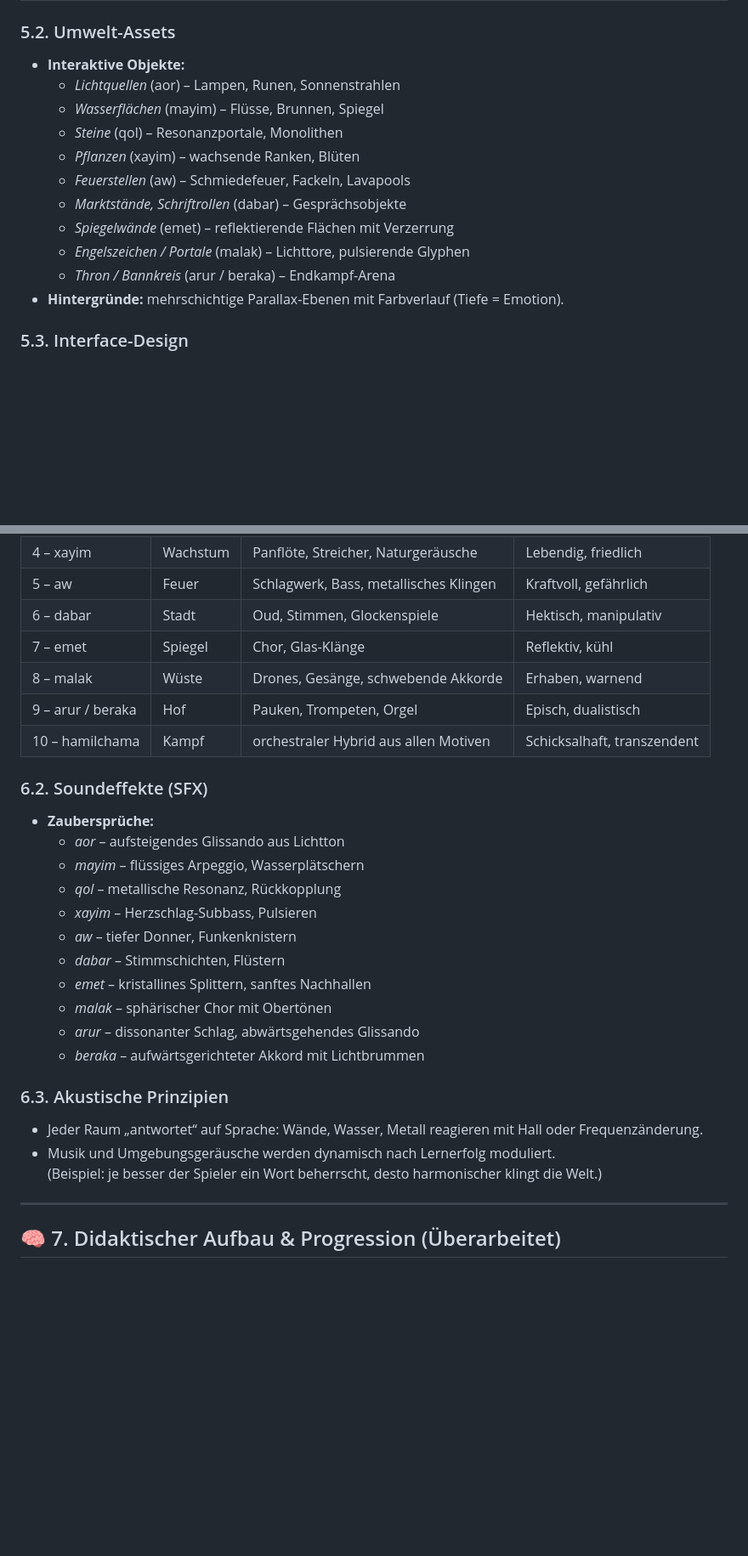
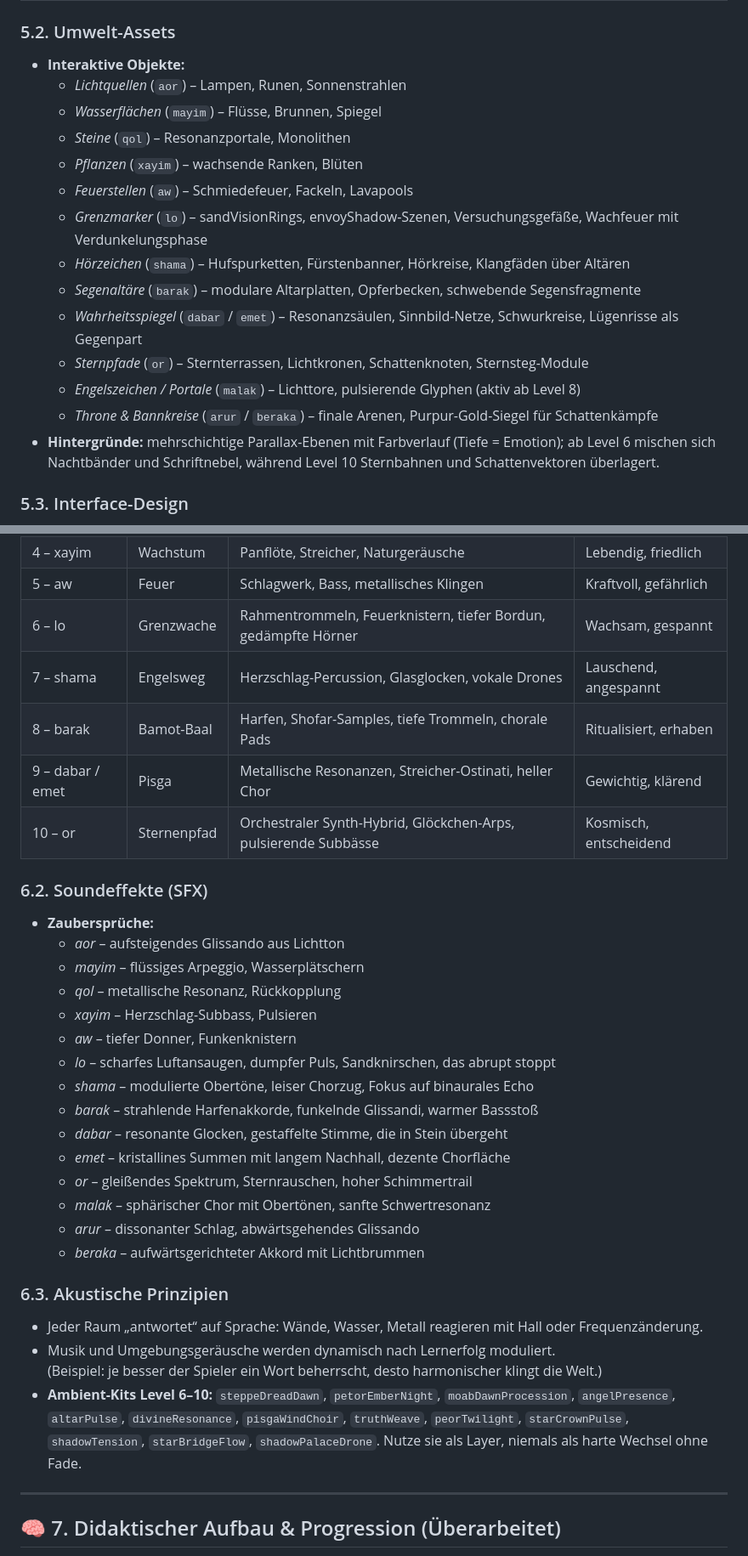
Before and after one commit to carli2/bileam, a Markdown page: AGENTS.md, 2 parts joined by grey strips. Shown at 85% size. Drawn GitHub-style; blank space fills up the shorter version.

Commit message:
AGENTS.md angepasst

```diff
--- a/AGENTS.md
+++ b/AGENTS.md
@@ -122,16 +122,19 @@ Am Anfang harmonisch und lehrreich, wird die Atmosphäre zunehmend prunkvoll, be
 
 ### 5.2. Umwelt-Assets
 - **Interaktive Objekte:**
-  - *Lichtquellen* (aor) – Lampen, Runen, Sonnenstrahlen
-  - *Wasserflächen* (mayim) – Flüsse, Brunnen, Spiegel
-  - *Steine* (qol) – Resonanzportale, Monolithen
-  - *Pflanzen* (xayim) – wachsende Ranken, Blüten
-  - *Feuerstellen* (aw) – Schmiedefeuer, Fackeln, Lavapools
-  - *Marktstände, Schriftrollen* (dabar) – Gesprächsobjekte
-  - *Spiegelwände* (emet) – reflektierende Flächen mit Verzerrung
-  - *Engelszeichen / Portale* (malak) – Lichttore, pulsierende Glyphen
-  - *Thron / Bannkreis* (arur / beraka) – Endkampf-Arena
-- **Hintergründe:** mehrschichtige Parallax-Ebenen mit Farbverlauf (Tiefe = Emotion).
+  - *Lichtquellen* (`aor`) – Lampen, Runen, Sonnenstrahlen
+  - *Wasserflächen* (`mayim`) – Flüsse, Brunnen, Spiegel
+  - *Steine* (`qol`) – Resonanzportale, Monolithen
+  - *Pflanzen* (`xayim`) – wachsende Ranken, Blüten
+  - *Feuerstellen* (`aw`) – Schmiedefeuer, Fackeln, Lavapools
+  - *Grenzmarker* (`lo`) – sandVisionRings, envoyShadow-Szenen, Versuchungsgefäße, Wachfeuer mit Verdunkelungsphase
+  - *Hörzeichen* (`shama`) – Hufspurketten, Fürstenbanner, Hörkreise, Klangfäden über Altären
+  - *Segenaltäre* (`barak`) – modulare Altarplatten, Opferbecken, schwebende Segensfragmente
+  - *Wahrheitsspiegel* (`dabar` / `emet`) – Resonanzsäulen, Sinnbild-Netze, Schwurkreise, Lügenrisse als Gegenpart
+  - *Sternpfade* (`or`) – Sternterrassen, Lichtkronen, Schattenknoten, Sternsteg-Module
+  - *Engelszeichen / Portale* (`malak`) – Lichttore, pulsierende Glyphen (aktiv ab Level 8)
+  - *Throne & Bannkreise* (`arur` / `beraka`) – finale Arenen, Purpur-Gold-Siegel für Schattenkämpfe
+- **Hintergründe:** mehrschichtige Parallax-Ebenen mit Farbverlauf (Tiefe = Emotion); ab Level 6 mischen sich Nachtbänder und Schriftnebel, während Level 10 Sternbahnen und Schattenvektoren überlagert.
 
 ### 5.3. Interface-Design
 - Eingabefeld für **Wortzauber** rechts unten (zeigt lateinisch → hebräisch in Echtzeit).
@@ -155,11 +158,11 @@ Am Anfang harmonisch und lehrreich, wird die Atmosphäre zunehmend prunkvoll, be
 | 3 – qol | Resonanz | Steinperkussion, Echoeffekte | Rätselhaft, metallisch |
 | 4 – xayim | Wachstum | Panflöte, Streicher, Naturgeräusche | Lebendig, friedlich |
 | 5 – aw | Feuer | Schlagwerk, Bass, metallisches Klingen | Kraftvoll, gefährlich |
-| 6 – dabar | Stadt | Oud, Stimmen, Glockenspiele | Hektisch, manipulativ |
-| 7 – emet | Spiegel | Chor, Glas-Klänge | Reflektiv, kühl |
-| 8 – malak | Wüste | Drones, Gesänge, schwebende Akkorde | Erhaben, warnend |
-| 9 – arur / beraka | Hof | Pauken, Trompeten, Orgel | Episch, dualistisch |
-| 10 – hamilchama | Kampf | orchestraler Hybrid aus allen Motiven | Schicksalhaft, transzendent |
+| 6 – lo | Grenzwache | Rahmentrommeln, Feuerknistern, tiefer Bordun, gedämpfte Hörner | Wachsam, gespannt |
+| 7 – shama | Engelsweg | Herzschlag-Percussion, Glasglocken, vokale Drones | Lauschend, angespannt |
+| 8 – barak | Bamot-Baal | Harfen, Shofar-Samples, tiefe Trommeln, chorale Pads | Ritualisiert, erhaben |
+| 9 – dabar / emet | Pisga | Metallische Resonanzen, Streicher-Ostinati, heller Chor | Gewichtig, klärend |
+| 10 – or | Sternenpfad | Orchestraler Synth-Hybrid, Glöckchen-Arps, pulsierende Subbässe | Kosmisch, entscheidend |
 
 ### 6.2. Soundeffekte (SFX)
 - **Zaubersprüche:**
@@ -168,9 +171,13 @@ Am Anfang harmonisch und lehrreich, wird die Atmosphäre zunehmend prunkvoll, be
   - *qol* – metallische Resonanz, Rückkopplung
   - *xayim* – Herzschlag-Subbass, Pulsieren
   - *aw* – tiefer Donner, Funkenknistern
-  - *dabar* – Stimmschichten, Flüstern
-  - *emet* – kristallines Splittern, sanftes Nachhallen
-  - *malak* – sphärischer Chor mit Obertönen
+  - *lo* – scharfes Luftansaugen, dumpfer Puls, Sandknirschen, das abrupt stoppt
+  - *shama* – modulierte Obertöne, leiser Chorzug, Fokus auf binaurales Echo
+  - *barak* – strahlende Harfenakkorde, funkelnde Glissandi, warmer Bassstoß
+  - *dabar* – resonante Glocken, gestaffelte Stimme, die in Stein übergeht
+  - *emet* – kristallines Summen mit langem Nachhall, dezente Chorfläche
+  - *or* – gleißendes Spektrum, Sternrauschen, hoher Schimmertrail
+  - *malak* – sphärischer Chor mit Obertönen, sanfte Schwertresonanz
   - *arur* – dissonanter Schlag, abwärtsgehendes Glissando
   - *beraka* – aufwärtsgerichteter Akkord mit Lichtbrummen
 
@@ -178,6 +185,7 @@ Am Anfang harmonisch und lehrreich, wird die Atmosphäre zunehmend prunkvoll, be
 - Jeder Raum „antwortet“ auf Sprache: Wände, Wasser, Metall reagieren mit Hall oder Frequenzänderung.
 - Musik und Umgebungsgeräusche werden dynamisch nach Lernerfolg moduliert.
   (Beispiel: je besser der Spieler ein Wort beherrscht, desto harmonischer klingt die Welt.)
+- **Ambient-Kits Level 6–10:** `steppeDreadDawn`, `petorEmberNight`, `moabDawnProcession`, `angelPresence`, `altarPulse`, `divineResonance`, `pisgaWindChoir`, `truthWeave`, `peorTwilight`, `starCrownPulse`, `shadowTension`, `starBridgeFlow`, `shadowPalaceDrone`. Nutze sie als Layer, niemals als harte Wechsel ohne Fade.
 
 ---
 
```
Also changed, not shown: other parts of AGENTS.md (+29 -17 lines).
